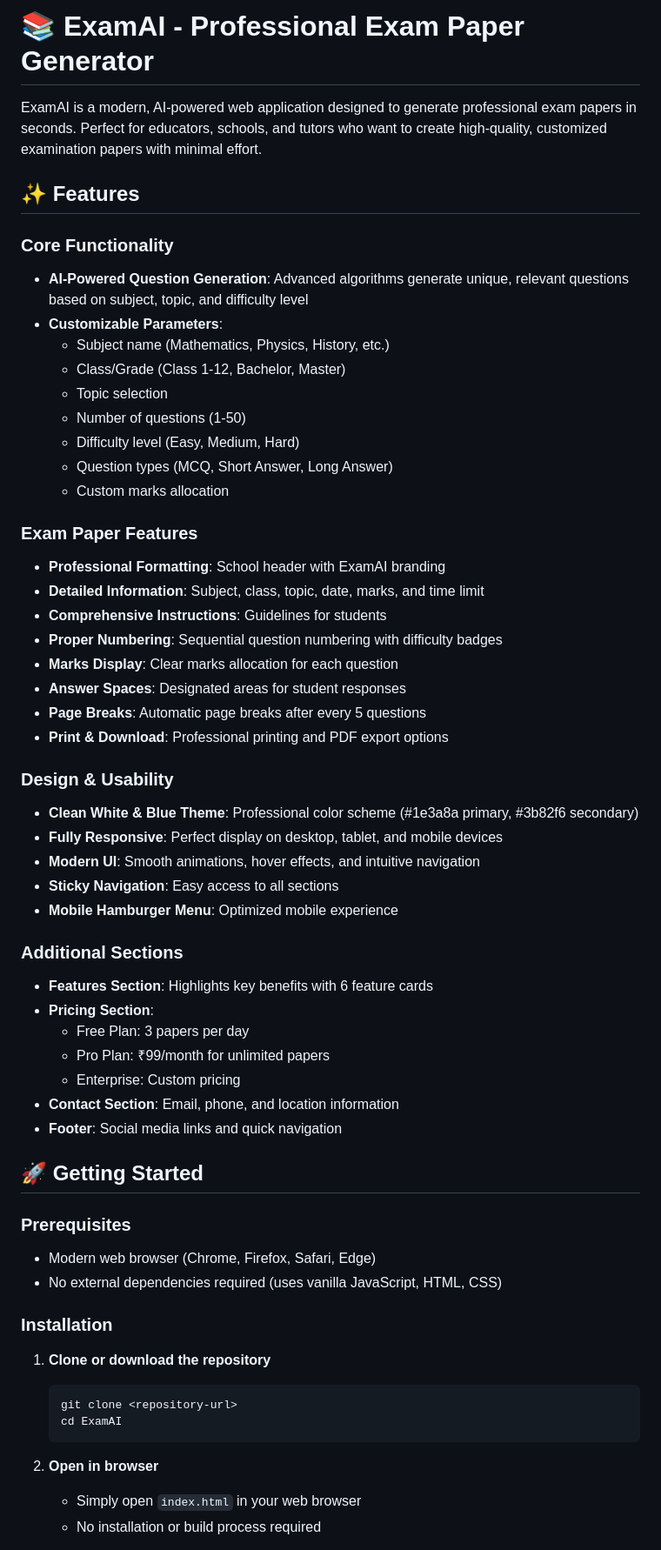
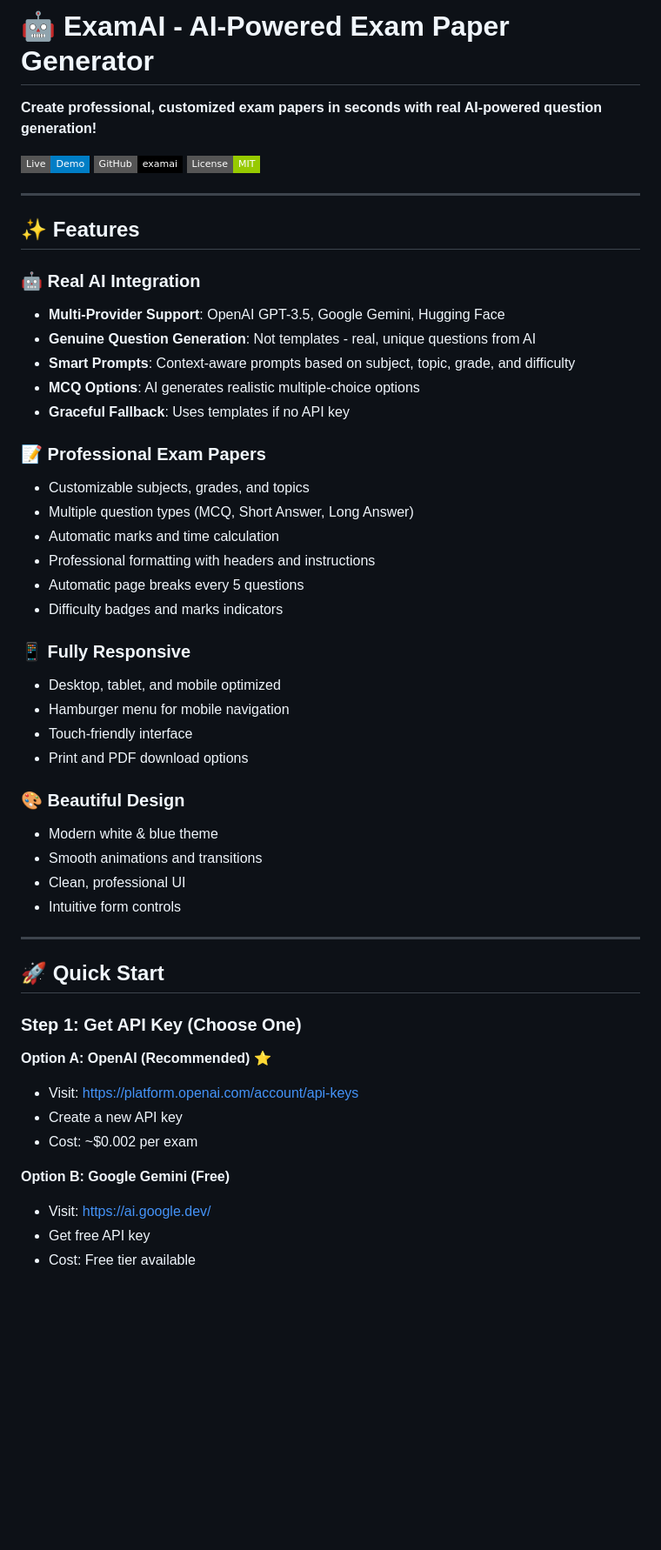
Before and after one commit to TheGodfather709/examai, a Markdown page: README.md, the part around one of its changes. Shown at 87% size. Drawn GitHub-style; badges without logos; blank space fills up the shorter version.

Commit message:
Update README with comprehensive AI integration documentation

````diff
--- a/README.md
+++ b/README.md
@@ -1,61 +1,55 @@
-# 📚 ExamAI - Professional Exam Paper Generator
+# 🤖 ExamAI - AI-Powered Exam Paper Generator
 
-ExamAI is a modern, AI-powered web application designed to generate professional exam papers in seconds. Perfect for educators, schools, and tutors who want to create high-quality, customized examination papers with minimal effort.
+**Create professional, customized exam papers in seconds with real AI-powered question generation!**
+
+[![Live Demo](https://img.shields.io/badge/Live-Demo-blue?style=flat-square)](https://thegodfather709.github.io/examai/)
+[![GitHub Repo](https://img.shields.io/badge/GitHub-examai-black?style=flat-square)](https://github.com/TheGodfather709/examai)
+[![License](https://img.shields.io/badge/License-MIT-green?style=flat-square)](LICENSE)
+
+---
 
 ## ✨ Features
 
-### Core Functionality
-- **AI-Powered Question Generation**: Advanced algorithms generate unique, relevant questions based on subject, topic, and difficulty level
-- **Customizable Parameters**:
-  - Subject name (Mathematics, Physics, History, etc.)
-  - Class/Grade (Class 1-12, Bachelor, Master)
-  - Topic selection
-  - Number of questions (1-50)
-  - Difficulty level (Easy, Medium, Hard)
-  - Question types (MCQ, Short Answer, Long Answer)
-  - Custom marks allocation
+### 🤖 **Real AI Integration**
+- **Multi-Provider Support**: OpenAI GPT-3.5, Google Gemini, Hugging Face
+- **Genuine Question Generation**: Not templates - real, unique questions from AI
+- **Smart Prompts**: Context-aware prompts based on subject, topic, grade, and difficulty
+- **MCQ Options**: AI generates realistic multiple-choice options
+- **Graceful Fallback**: Uses templates if no API key
 
-### Exam Paper Features
-- **Professional Formatting**: School header with ExamAI branding
-- **Detailed Information**: Subject, class, topic, date, marks, and time limit
-- **Comprehensive Instructions**: Guidelines for students
-- **Proper Numbering**: Sequential question numbering with difficulty badges
-- **Marks Display**: Clear marks allocation for each question
-- **Answer Spaces**: Designated areas for student responses
-- **Page Breaks**: Automatic page breaks after every 5 questions
-- **Print & Download**: Professional printing and PDF export options
+### 📝 **Professional Exam Papers**
+- Customizable subjects, grades, and topics
+- Multiple question types (MCQ, Short Answer, Long Answer)
+- Automatic marks and time calculation
+- Professional formatting with headers and instructions
+- Automatic page breaks every 5 questions
+- Difficulty badges and marks indicators
 
-### Design & Usability
-- **Clean White & Blue Theme**: Professional color scheme (#1e3a8a primary, #3b82f6 secondary)
-- **Fully Responsive**: Perfect display on desktop, tablet, and mobile devices
-- **Modern UI**: Smooth animations, hover effects, and intuitive navigation
-- **Sticky Navigation**: Easy access to all sections
-- **Mobile Hamburger Menu**: Optimized mobile experience
+### 📱 **Fully Responsive**
+- Desktop, tablet, and mobile optimized
+- Hamburger menu for mobile navigation
+- Touch-friendly interface
+- Print and PDF download options
 
-### Additional Sections
-- **Features Section**: Highlights key benefits with 6 feature cards
-- **Pricing Section**:
-  - Free Plan: 3 papers per day
-  - Pro Plan: ₹99/month for unlimited papers
-  - Enterprise: Custom pricing
-- **Contact Section**: Email, phone, and location information
-- **Footer**: Social media links and quick navigation
+### 🎨 **Beautiful Design**
+- Modern white & blue theme
+- Smooth animations and transitions
+- Clean, professional UI
+- Intuitive form controls
 
-## 🚀 Getting Started
+---
 
-### Prerequisites
-- Modern web browser (Chrome, Firefox, Safari, Edge)
-- No external dependencies required (uses vanilla JavaScript, HTML, CSS)
+## 🚀 Quick Start
 
-### Installation
+### **Step 1: Get API Key (Choose One)**
 
-1. **Clone or download the repository**
-   ```bash
-   git clone <repository-url>
-   cd ExamAI
-   ```
+**Option A: OpenAI (Recommended) ⭐**
+- Visit: https://platform.openai.com/account/api-keys
+- Create a new API key
+- Cost: ~$0.002 per exam
 
-2. **Open in browser**
-   - Simply open `index.html` in your web browser
-   - No installation or build process required
+**Option B: Google Gemini (Free)**
+- Visit: https://ai.google.dev/
+- Get free API key
+- Cost: Free tier available
 
````
Also changed, not shown: other parts of README.md (+302 -187 lines).
